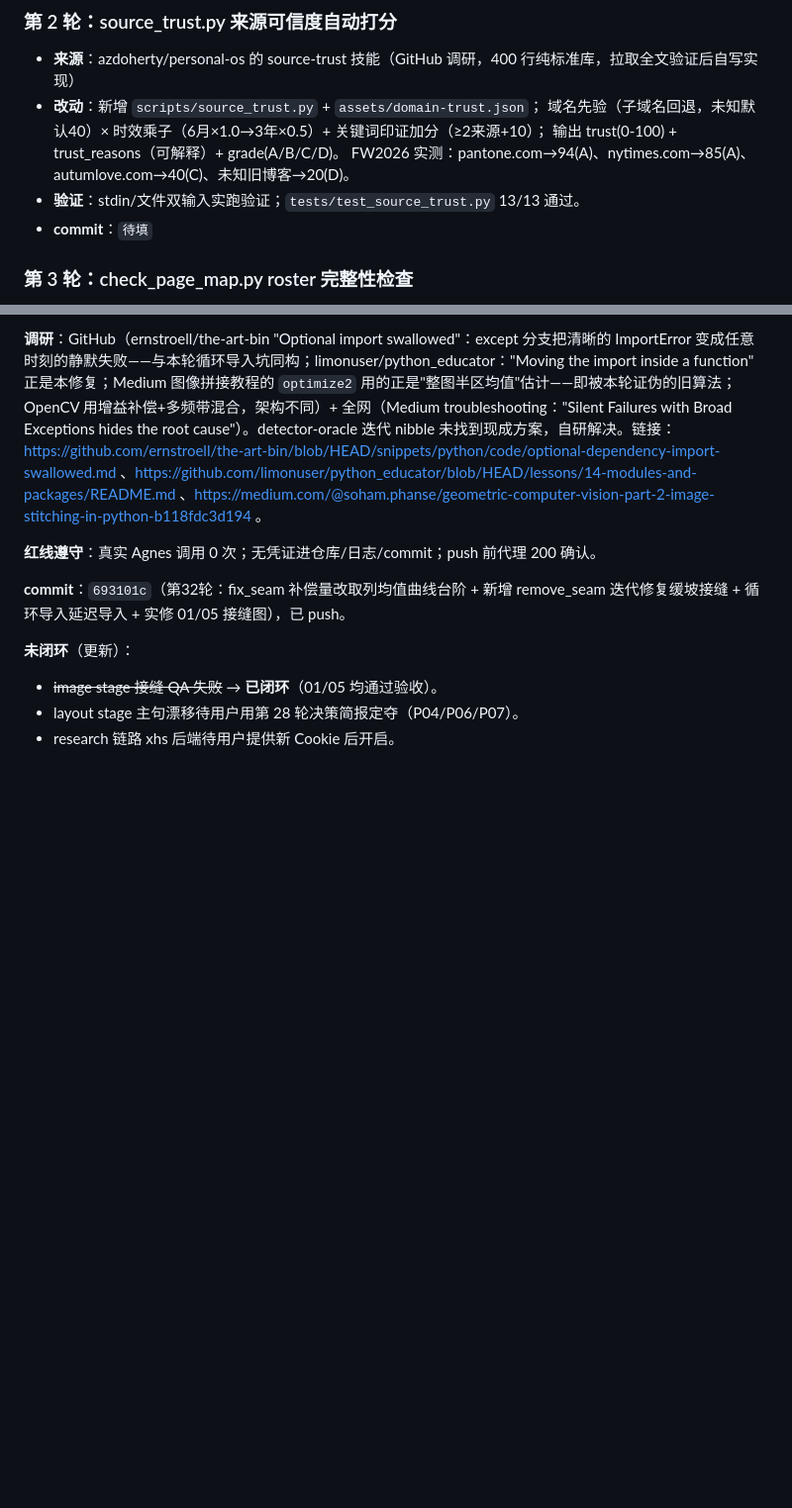
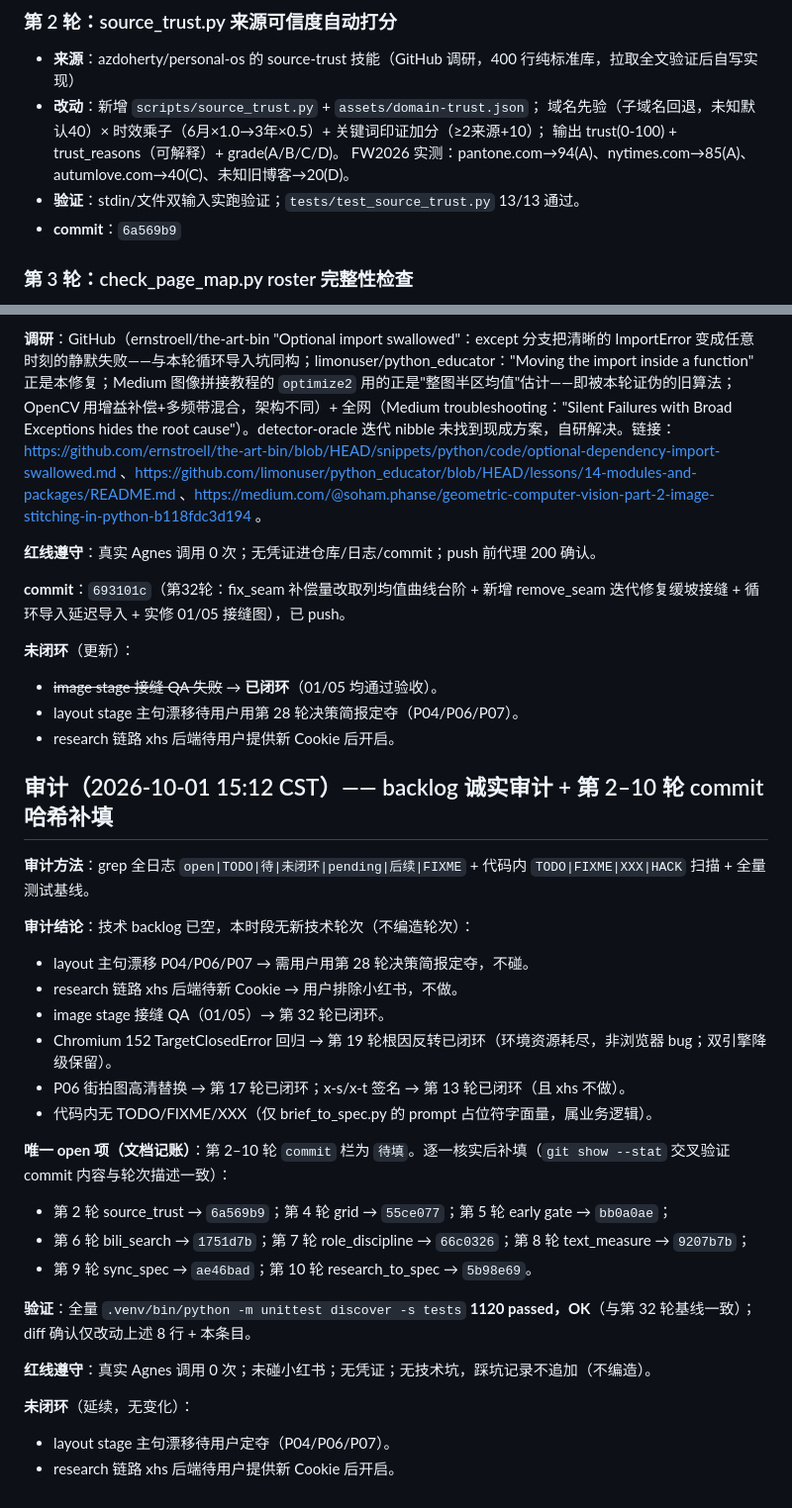
Before and after one commit to tomyiyi/ppt-studio, a Markdown page: docs/迭代日志.md, 2 parts joined by grey strips. Shown at 99% size. Drawn GitHub-style; blank space fills up the shorter version.

Commit message:
docs: 迭代日志补填第2–10轮 commit 哈希（诚实审计，无新技术轮次）

```diff
--- a/docs/迭代日志.md
+++ b/docs/迭代日志.md
@@ -23,7 +23,7 @@
   输出 trust(0-100) + trust_reasons（可解释）+ grade(A/B/C/D)。
   FW2026 实测：pantone.com→94(A)、nytimes.com→85(A)、autumlove.com→40(C)、未知旧博客→20(D)。
 - **验证**：stdin/文件双输入实跑验证；`tests/test_source_trust.py` 13/13 通过。
-- **commit**：`待填`
+- **commit**：`6a569b9`
 
 ### 第 3 轮：check_page_map.py roster 完整性检查
 - **来源**：ppt-master 官方差距分析（差距1：SPEC_LOCK RE-READ PER PAGE 防漂移机制）
@@ -707,3 +707,28 @@ research 链路用不上。
 - ~~image stage 接缝 QA 失败~~ → **已闭环**（01/05 均通过验收）。
 - layout stage 主句漂移待用户用第 28 轮决策简报定夺（P04/P06/P07）。
 - research 链路 xhs 后端待用户提供新 Cookie 后开启。
+
+## 审计（2026-10-01 15:12 CST）—— backlog 诚实审计 + 第 2–10 轮 commit 哈希补填
+
+**审计方法**：grep 全日志 `open|TODO|待|未闭环|pending|后续|FIXME` + 代码内 `TODO|FIXME|XXX|HACK` 扫描 + 全量测试基线。
+
+**审计结论**：技术 backlog 已空，本时段无新技术轮次（不编造轮次）：
+- layout 主句漂移 P04/P06/P07 → 需用户用第 28 轮决策简报定夺，不碰。
+- research 链路 xhs 后端待新 Cookie → 用户排除小红书，不做。
+- image stage 接缝 QA（01/05）→ 第 32 轮已闭环。
+- Chromium 152 TargetClosedError 回归 → 第 19 轮根因反转已闭环（环境资源耗尽，非浏览器 bug；双引擎降级保留）。
+- P06 街拍图高清替换 → 第 17 轮已闭环；x-s/x-t 签名 → 第 13 轮已闭环（且 xhs 不做）。
+- 代码内无 TODO/FIXME/XXX（仅 brief_to_spec.py 的 prompt 占位符字面量，属业务逻辑）。
+
+**唯一 open 项（文档记账）**：第 2–10 轮 `commit` 栏为 `待填`。逐一核实后补填（`git show --stat` 交叉验证 commit 内容与轮次描述一致）：
+- 第 2 轮 source_trust → `6a569b9`；第 4 轮 grid → `55ce077`；第 5 轮 early gate → `bb0a0ae`；
+- 第 6 轮 bili_search → `1751d7b`；第 7 轮 role_discipline → `66c0326`；第 8 轮 text_measure → `9207b7b`；
+- 第 9 轮 sync_spec → `ae46bad`；第 10 轮 research_to_spec → `5b98e69`。
+
+**验证**：全量 `.venv/bin/python -m unittest discover -s tests` **1120 passed，OK**（与第 32 轮基线一致）；diff 确认仅改动上述 8 行 + 本条目。
+
+**红线遵守**：真实 Agnes 调用 0 次；未碰小红书；无凭证；无技术坑，踩坑记录不追加（不编造）。
+
+**未闭环**（延续，无变化）：
+- layout stage 主句漂移待用户定夺（P04/P06/P07）。
+- research 链路 xhs 后端待用户提供新 Cookie 后开启。
```
Also changed, not shown: other parts of docs/迭代日志.md (+7 -7 lines).
